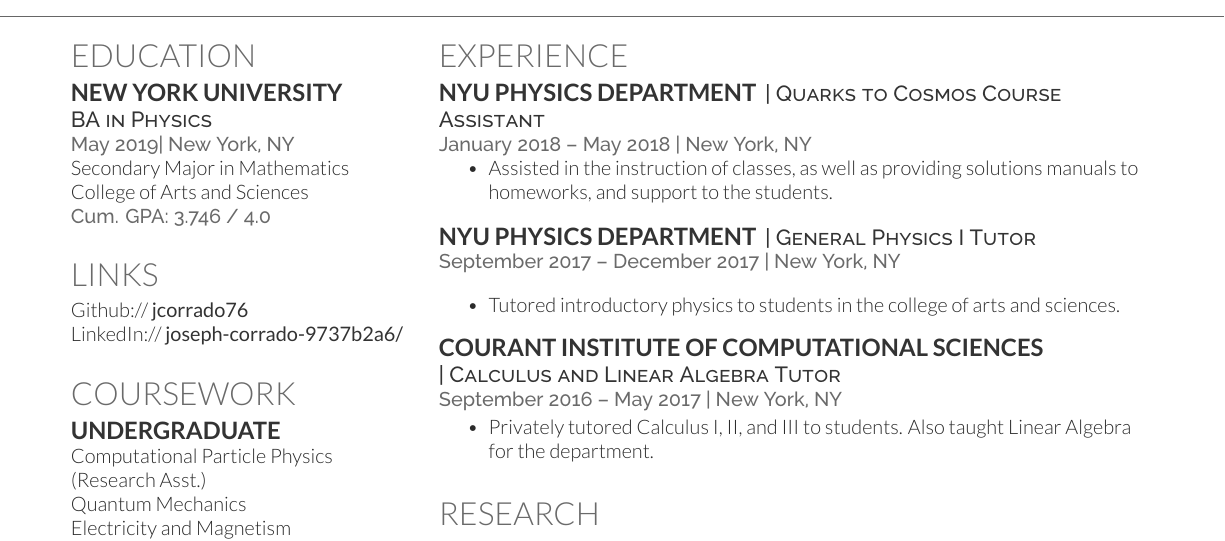
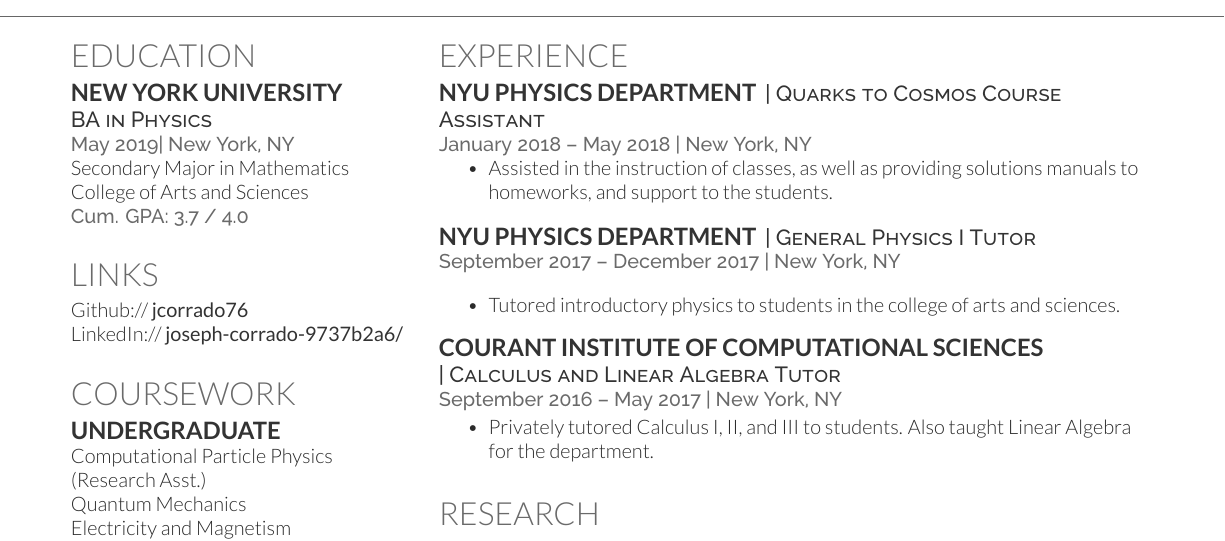
Before and after one commit to jcorrado76/CV, a LaTeX CV (myCV.tex): part of the page, cut so that both start at the same text. Compiled offline with XeLaTeX.

Commit message:
removed redundant education, and removed extra decimal places on gpa

```diff
--- a/myCV.tex
+++ b/myCV.tex
@@ -28,7 +28,7 @@
 \location{May 2019| New York, NY}
 Secondary Major in Mathematics \\
 College of Arts and Sciences\\
-\location{Cum. GPA: 3.746 / 4.0 }
+\location{Cum. GPA: 3.7 / 4.0 }
 \sectionsep
 
 %%%%%%%%%%%%%%%%%%%%%%%%%%%%%%%%%%%%%%
```
Also changed, not shown: myCV.pdf, 3 other files.
